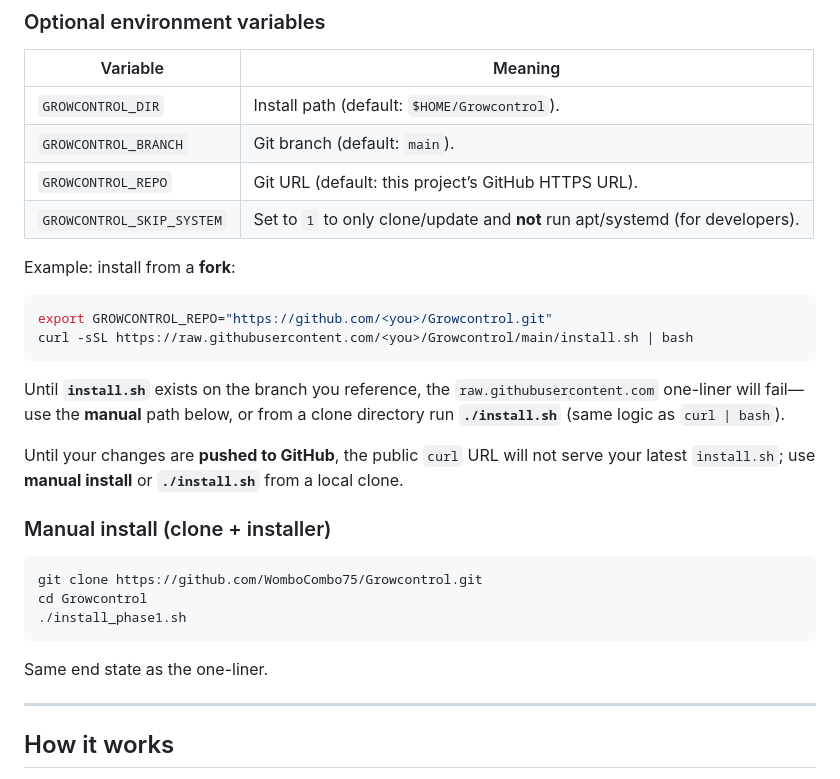
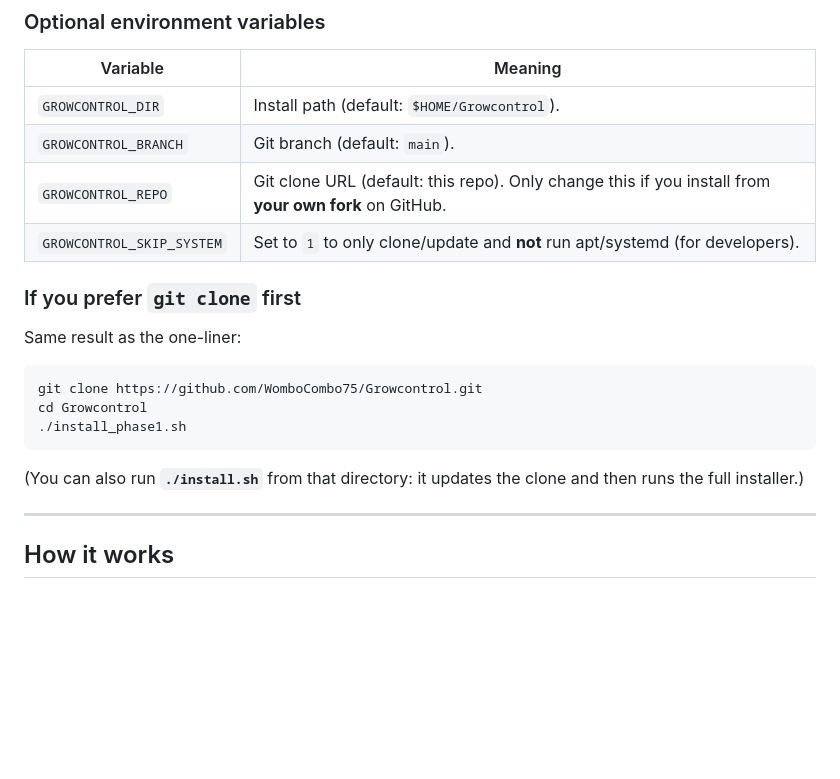
Before and after one commit to WomboCombo75/Growcontrol, a Markdown page: README.md, the part around the change. Rendered like a GitHub page; blank space fills up the shorter version.

Commit message:
docs: simplify install section (remove redundant fork/curl caveats)
Co-authored-by: Cursor <cursoragent@cursor.com>

````diff
--- a/README.md
+++ b/README.md
@@ -53,21 +53,12 @@ When it finishes, open:
 |----------|---------|
 | `GROWCONTROL_DIR` | Install path (default: `$HOME/Growcontrol`). |
 | `GROWCONTROL_BRANCH` | Git branch (default: `main`). |
-| `GROWCONTROL_REPO` | Git URL (default: this project’s GitHub HTTPS URL). |
+| `GROWCONTROL_REPO` | Git clone URL (default: this repo). Only change this if you install from **your own fork** on GitHub. |
 | `GROWCONTROL_SKIP_SYSTEM` | Set to `1` to only clone/update and **not** run apt/systemd (for developers). |
 
-Example: install from a **fork**:
+### If you prefer `git clone` first
 
-```bash
-export GROWCONTROL_REPO="https://github.com/<you>/Growcontrol.git"
-curl -sSL https://raw.githubusercontent.com/<you>/Growcontrol/main/install.sh | bash
-```
-
-Until **`install.sh`** exists on the branch you reference, the `raw.githubusercontent.com` one-liner will fail—use the **manual** path below, or from a clone directory run **`./install.sh`** (same logic as `curl | bash`).
-
-Until your changes are **pushed to GitHub**, the public `curl` URL will not serve your latest `install.sh`; use **manual install** or **`./install.sh`** from a local clone.
-
-### Manual install (clone + installer)
+Same result as the one-liner:
 
 ```bash
 git clone https://github.com/WomboCombo75/Growcontrol.git
@@ -75,7 +66,7 @@ cd Growcontrol
 ./install_phase1.sh
 ```
 
-Same end state as the one-liner.
+(You can also run **`./install.sh`** from that directory: it updates the clone and then runs the full installer.)
 
 ---
 
````
